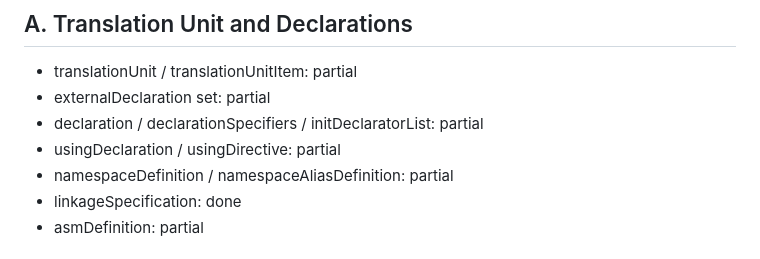
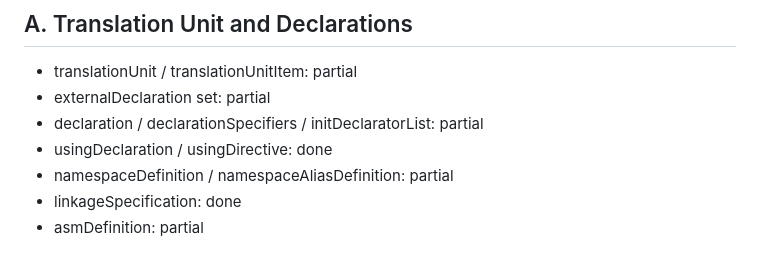
Before and after one commit to souzamonteiro/maiacpp, a Markdown page: docs/CONFORMANCE_MATRIX.md, the part around the change. Rendered like a GitHub page.

Commit message:
Raise weighted conformance coverage to 59.5 percent

```diff
--- a/docs/CONFORMANCE_MATRIX.md
+++ b/docs/CONFORMANCE_MATRIX.md
@@ -11,7 +11,7 @@ Status legend:
 - translationUnit / translationUnitItem: partial
 - externalDeclaration set: partial
 - declaration / declarationSpecifiers / initDeclaratorList: partial
-- usingDeclaration / usingDirective: partial
+- usingDeclaration / usingDirective: done
 - namespaceDefinition / namespaceAliasDefinition: partial
 - linkageSpecification: done
 - asmDefinition: partial
```
